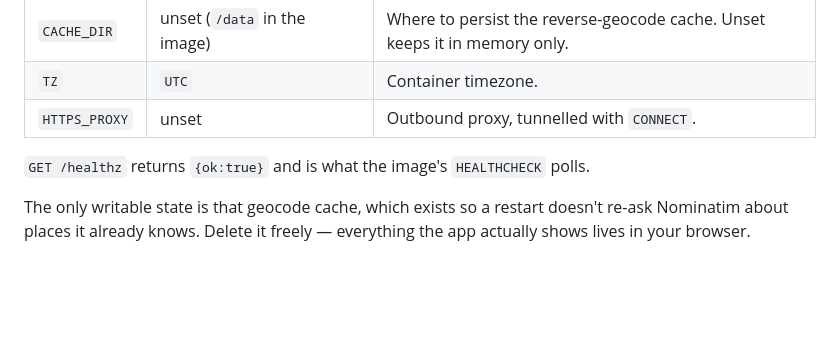
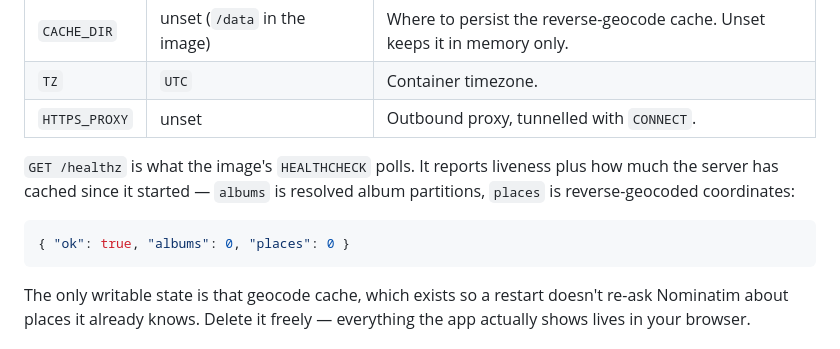
Before and after one commit to cori/photomap, a Markdown page: README.md, the part around the change. Drawn GitHub-style; blank space fills up the shorter version.

Commit message:
Document the real /healthz response shape
The README claimed /healthz returns {ok:true}, but it also reports how
much the server has cached since start. Show the actual response and say
what the two counters mean.

Co-Authored-By: Claude Opus 5 <noreply@anthropic.com>
Claude-Session: https://claude.ai/code/session_01AFETwo9KD4mvV3A737GFE1

````diff
--- a/README.md
+++ b/README.md
@@ -42,7 +42,13 @@ cut a new one.
 | `TZ` | `UTC` | Container timezone. |
 | `HTTPS_PROXY` | unset | Outbound proxy, tunnelled with `CONNECT`. |
 
-`GET /healthz` returns `{ok:true}` and is what the image's `HEALTHCHECK` polls.
+`GET /healthz` is what the image's `HEALTHCHECK` polls. It reports liveness
+plus how much the server has cached since it started — `albums` is resolved
+album partitions, `places` is reverse-geocoded coordinates:
+
+```json
+{ "ok": true, "albums": 0, "places": 0 }
+```
 
 The only writable state is that geocode cache, which exists so a restart
 doesn't re-ask Nominatim about places it already knows. Delete it freely —
````
